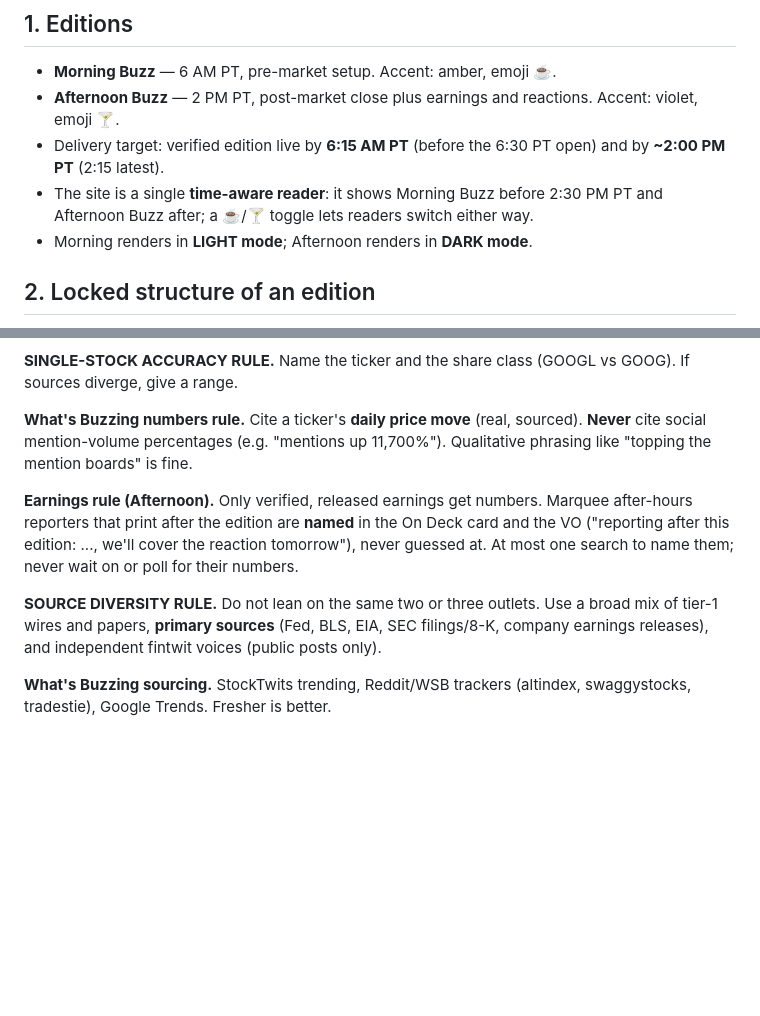
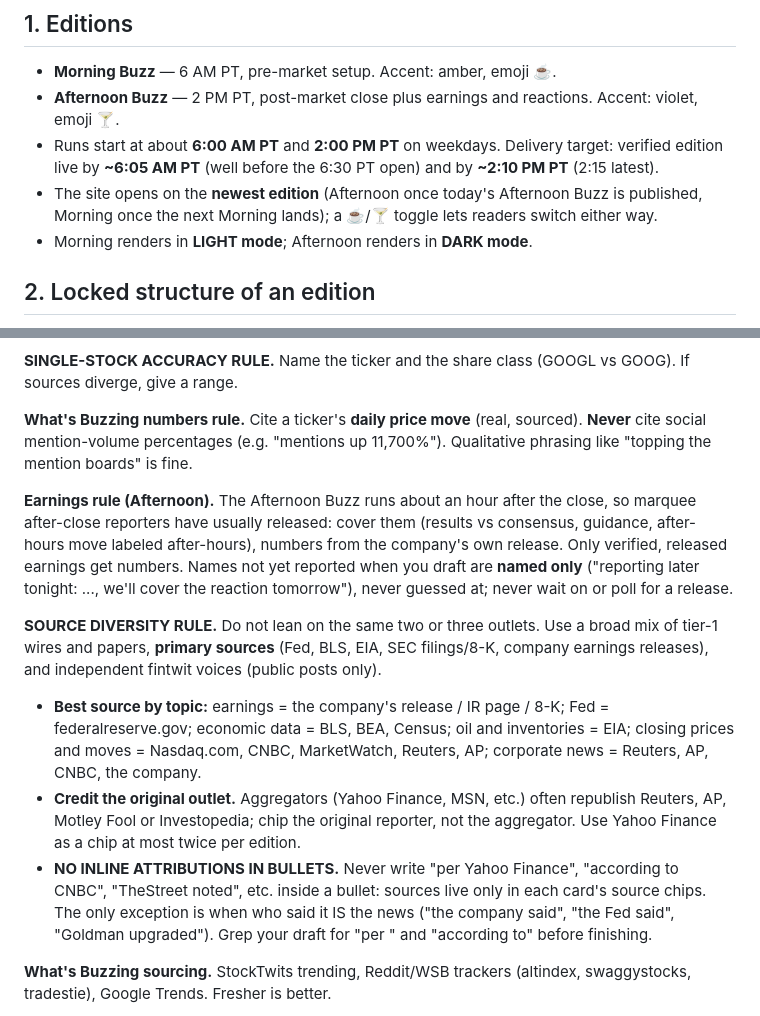
Before and after one commit to beitouroots/beitou-research, a Markdown page: .github/prompts/project-context.md, 2 parts joined by grey strips. Rendered like a GitHub page; blank space fills up the shorter version.

```diff
--- a/.github/prompts/project-context.md
+++ b/.github/prompts/project-context.md
@@ -11,8 +11,8 @@ Product: **Beitou Roots Research — "The Daily Buzz"**, a markets newsletter pu
 
 - **Morning Buzz** — 6 AM PT, pre-market setup. Accent: amber, emoji ☕.
 - **Afternoon Buzz** — 2 PM PT, post-market close plus earnings and reactions. Accent: violet, emoji 🍸.
-- Delivery target: verified edition live by **6:15 AM PT** (before the 6:30 PT open) and by **~2:00 PM PT** (2:15 latest).
-- The site is a single **time-aware reader**: it shows Morning Buzz before 2:30 PM PT and Afternoon Buzz after; a ☕/🍸 toggle lets readers switch either way.
+- Runs start at about **6:00 AM PT** and **2:00 PM PT** on weekdays. Delivery target: verified edition live by **~6:05 AM PT** (well before the 6:30 PT open) and by **~2:10 PM PT** (2:15 latest).
+- The site opens on the **newest edition** (Afternoon once today's Afternoon Buzz is published, Morning once the next Morning lands); a ☕/🍸 toggle lets readers switch either way.
 - Morning renders in **LIGHT mode**; Afternoon renders in **DARK mode**.
 
 ## 2. Locked structure of an edition
@@ -71,9 +71,12 @@ Afternoon card titles, in order: 01 `🔔 The Close`, 02 `🟢 Winners & 🔴 Lo
 
 **What's Buzzing numbers rule.** Cite a ticker's **daily price move** (real, sourced). **Never** cite social mention-volume percentages (e.g. "mentions up 11,700%"). Qualitative phrasing like "topping the mention boards" is fine.
 
-**Earnings rule (Afternoon).** Only verified, released earnings get numbers. Marquee after-hours reporters that print after the edition are **named** in the On Deck card and the VO ("reporting after this edition: ..., we'll cover the reaction tomorrow"), never guessed at. At most one search to name them; never wait on or poll for their numbers.
+**Earnings rule (Afternoon).** The Afternoon Buzz runs about an hour after the close, so marquee after-close reporters have usually released: cover them (results vs consensus, guidance, after-hours move labeled after-hours), numbers from the company's own release. Only verified, released earnings get numbers. Names not yet reported when you draft are **named only** ("reporting later tonight: ..., we'll cover the reaction tomorrow"), never guessed at; never wait on or poll for a release.
 
 **SOURCE DIVERSITY RULE.** Do not lean on the same two or three outlets. Use a broad mix of tier-1 wires and papers, **primary sources** (Fed, BLS, EIA, SEC filings/8-K, company earnings releases), and independent fintwit voices (public posts only).
+- **Best source by topic:** earnings = the company's release / IR page / 8-K; Fed = federalreserve.gov; economic data = BLS, BEA, Census; oil and inventories = EIA; closing prices and moves = Nasdaq.com, CNBC, MarketWatch, Reuters, AP; corporate news = Reuters, AP, CNBC, the company.
+- **Credit the original outlet.** Aggregators (Yahoo Finance, MSN, etc.) often republish Reuters, AP, Motley Fool or Investopedia; chip the original reporter, not the aggregator. Use Yahoo Finance as a chip at most twice per edition.
+- **NO INLINE ATTRIBUTIONS IN BULLETS.** Never write "per Yahoo Finance", "according to CNBC", "TheStreet noted", etc. inside a bullet: sources live only in each card's source chips. The only exception is when who said it IS the news ("the company said", "the Fed said", "Goldman upgraded"). Grep your draft for "per " and "according to" before finishing.
 
 **What's Buzzing sourcing.** StockTwits trending, Reddit/WSB trackers (altindex, swaggystocks, tradestie), Google Trends. Fresher is better.
 
```
Also changed, not shown: .github/prompts/afternoon-buzz.md (+6 -3 lines), .github/prompts/morning-buzz.md (+1 -1 lines).
